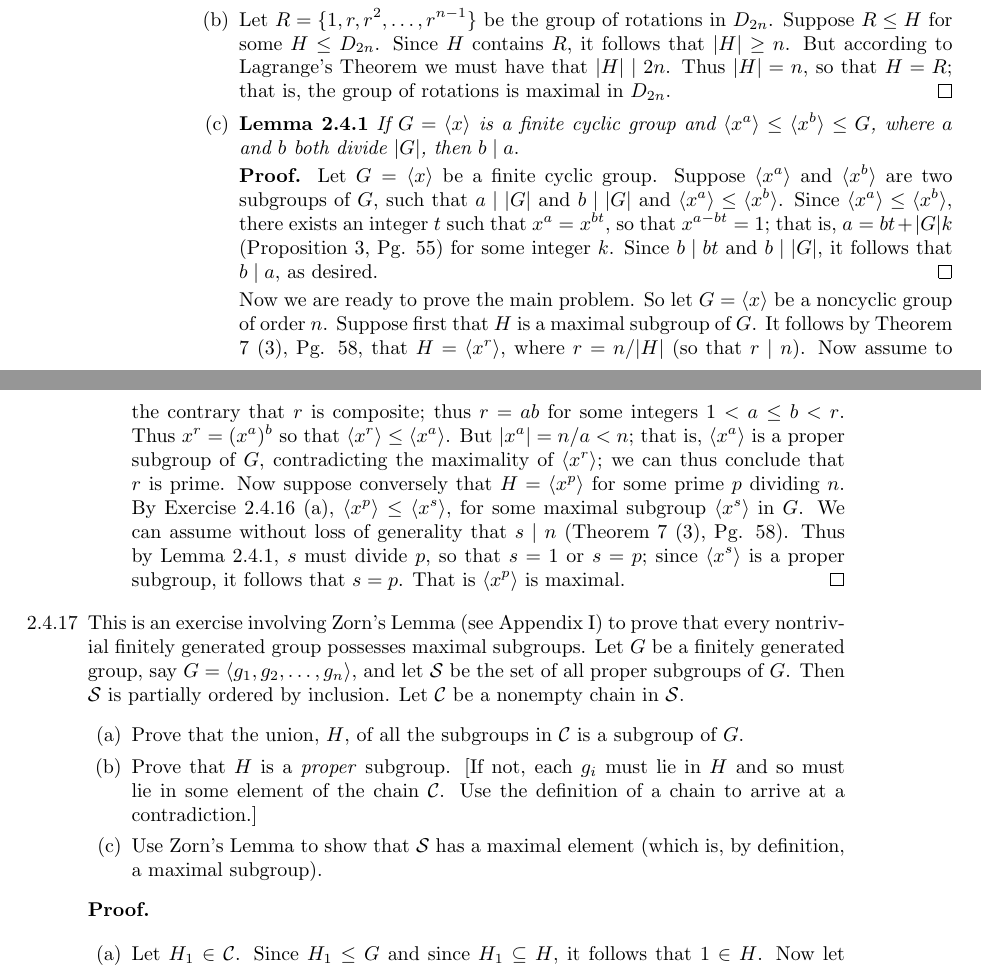
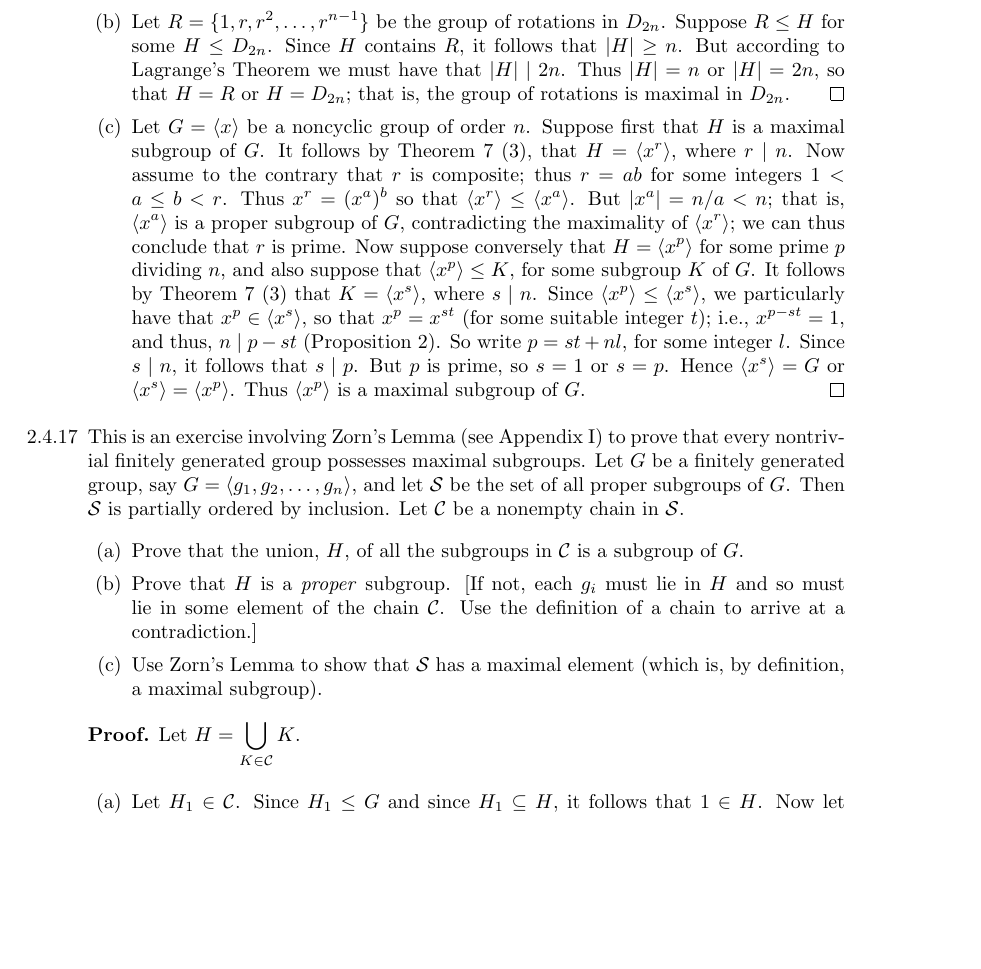
Before and after one commit to okonoboh/exercises, a LaTeX book (mathematics/algebra/dummit_foote_3e/main.tex, which reads mathematics/algebra/dummit_foote_3e/chapters/2/4.tex): two parts of pages 6 and 7 of 9 before the commit and part of page 7 of 10 after it, the two joined at a grey line, cut so that both start at the same text, the shorter picture padded with empty space. Compiled offline with pdfLaTeX.

Commit message:
Ch 2 fine tune

```diff
--- a/mathematics/algebra/dummit_foote_3e/chapters/2/4.tex
+++ b/mathematics/algebra/dummit_foote_3e/chapters/2/4.tex
@@ -355,38 +366,28 @@
                rotations in $D_{2n}$. Suppose $R \le H$ for some $H \le D_{2n}$.
                Since $H$ contains $R$, it follows that $|H| \ge n$. But
                according to Lagrange's Theorem we must have that $|H| \mid 2n$.
-               Thus $|H| = n$, so that $H = R$; that is, the group of rotations
-               is maximal in $D_{2n}$. \qed
-         \item \textbf{Lemma 2.4.1} \textit{If $G = \cyc{x}$ is a finite cyclic
-               group and $\cyc{x^a} \le \cyc{x^b} \le G$, where $a$ and $b$ both
-               divide $|G|$, then $b \mid a$}.
-
-               \textbf{Proof.} Let $G = \cyc{x}$ be a finite cyclic group.
-               Suppose $\cyc{x^a}$ and $\cyc{x^b}$ are two subgroups of $G$,
-               such that $a \mid |G|$ and $b \mid |G|$ and
-               $\cyc{x^a} \le \cyc{x^b}$. Since $\cyc{x^a} \le \cyc{x^b}$, there
-               exists an integer $t$ such that $x^a = x^{bt}$, so that
-               $x^{a-bt} = 1$; that is, $a = bt + |G|k$ (Proposition 3, Pg. 55)
-               for some integer $k$. Since $b \mid bt$ and $b \mid |G|$, it
-               follows that $b \mid a$, as desired. \qed
-
-               Now we are ready to prove the main problem. So let $G = \cyc{x}$
-               be a noncyclic group of order $n$. Suppose first that
-               $H$ is a maximal subgroup of $G$. It follows by Theorem 7 (3),
-               Pg. 58, that $H = \cyc{x^r}$, where $r = n / |H|$ (so that
-               $r \mid n$). Now assume to the contrary that $r$ is composite;
-               thus $r = ab$ for some integers $1 < a \le b < r$. Thus
-               $x^r = (x^a)^b$ so that $\cyc{x^r} \le \cyc{x^a}$. But
-               $|x^a| = n/a < n$; that is, $\cyc{x^a}$ is a proper subgroup of
-               $G$, contradicting the maximality of $\cyc{x^r}$; we can thus
-               conclude that $r$ is  prime. Now suppose conversely that
-               $H = \cyc{x^p}$ for some prime $p$ dividing $n$. By Exercise
-               2.4.16 (a), $\cyc{x^p} \le \cyc{x^s}$, for some maximal subgroup
-               $\cyc{x^s}$ in $G$. We can assume without loss of generality that
-               $s \mid n$ (Theorem 7 (3), Pg. 58). Thus by Lemma 2.4.1, $s$ must
-               divide $p$, so that $s = 1$ or $s = p$; since $\cyc{x^s}$ is a
-               proper subgroup, it follows that $s = p$. That is $\cyc{x^p}$ is
-               maximal. \qed
+               Thus $|H| = n$ or $|H| = 2n$, so that $H = R$ or $H = D_{2n}$;
+               that is, the group of rotations is maximal in $D_{2n}$. \qed
+         \item Let $G = \cyc{x}$ be a noncyclic group of order $n$. Suppose
+               first that $H$ is a maximal subgroup of $G$. It follows by
+               Theorem 7 (3), that $H = \cyc{x^r}$, where $r \mid n$. Now
+               assume to the contrary that $r$ is composite; thus $r = ab$ for
+               some integers $1 < a \le b < r$. Thus $x^r = (x^a)^b$ so that
+               $\cyc{x^r} \le \cyc{x^a}$. But $|x^a| = n/a < n$; that is,
+               $\cyc{x^a}$ is a proper subgroup of $G$, contradicting the
+               maximality of $\cyc{x^r}$; we can thus conclude that $r$ is
+               prime. Now suppose conversely that $H = \cyc{x^p}$ for some prime
+               $p$ dividing $n$, and also suppose that $\cyc{x^p} \le K$, for
+               some subgroup $K$ of $G$. It follows by Theorem 7 (3) that
+               $K = \cyc{x^s}$, where $s \mid n$. Since
+               $\cyc{x^p} \le \cyc{x^s}$, we particularly have that
+               $x^p \in \cyc{x^s}$, so that $x^p = x^{st}$ (for some suitable
+               integer $t$); i.e., $x^{p-st} = 1$, and thus, $n \mid p - st$
+               (Proposition 2). So write $p = st + nl$, for some integer $l$.
+               Since $s \mid n$, it follows that $s \mid p$. But $p$ is prime,
+               so $s = 1$ or $s = p$. Hence $\cyc{x^s} = G$ or
+               $\cyc{x^s} = \cyc{x^p}$. Thus $\cyc{x^p}$ is a maximal subgroup
+               of $G$. \qed
      \end{enumerate}
 %%%%%%%%%%%%%%%%%%%%%%%%%%%%%%%%%%%%%2.4.17%%%%%%%%%%%%%%%%%%%%%%%%%%%%%%%%%%%%%
    \item[2.4.17]  This is an exercise involving Zorn's Lemma (see Appendix I) to
@@ -408,7 +409,7 @@
                            subgroup).
                   \end{enumerate}
 
-      \textbf{Proof.}
+      \textbf{Proof.} Let $H = \bigcup_{K\in\mathcal{C}}K$.
 
       \begin{enumerate}
          \item Let $H_1 \in \mathcal{C}$. Since $H_1 \le G$ and since
```
Also changed, not shown: mathematics/algebra/dummit_foote_3e/chapters/2/4.tex (45 more changed lines).
